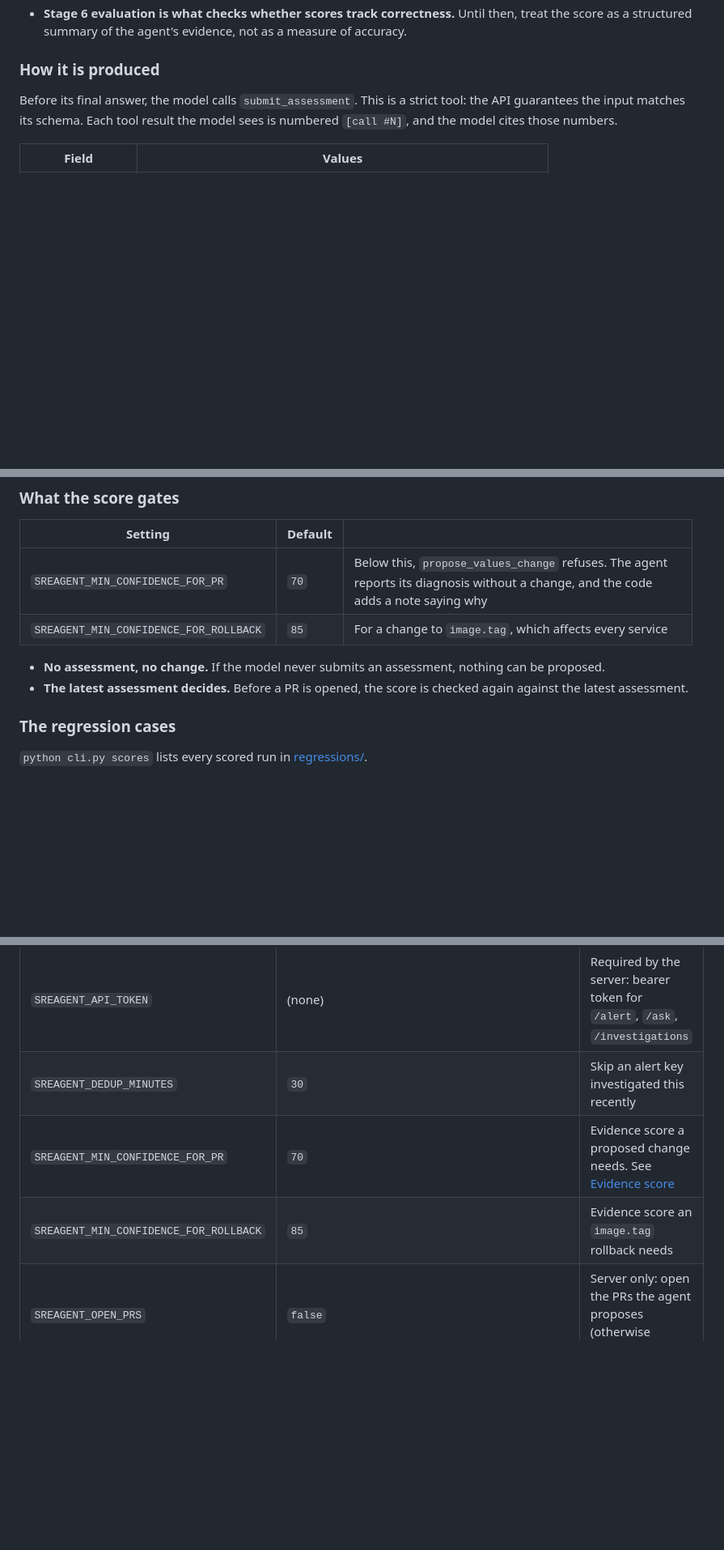
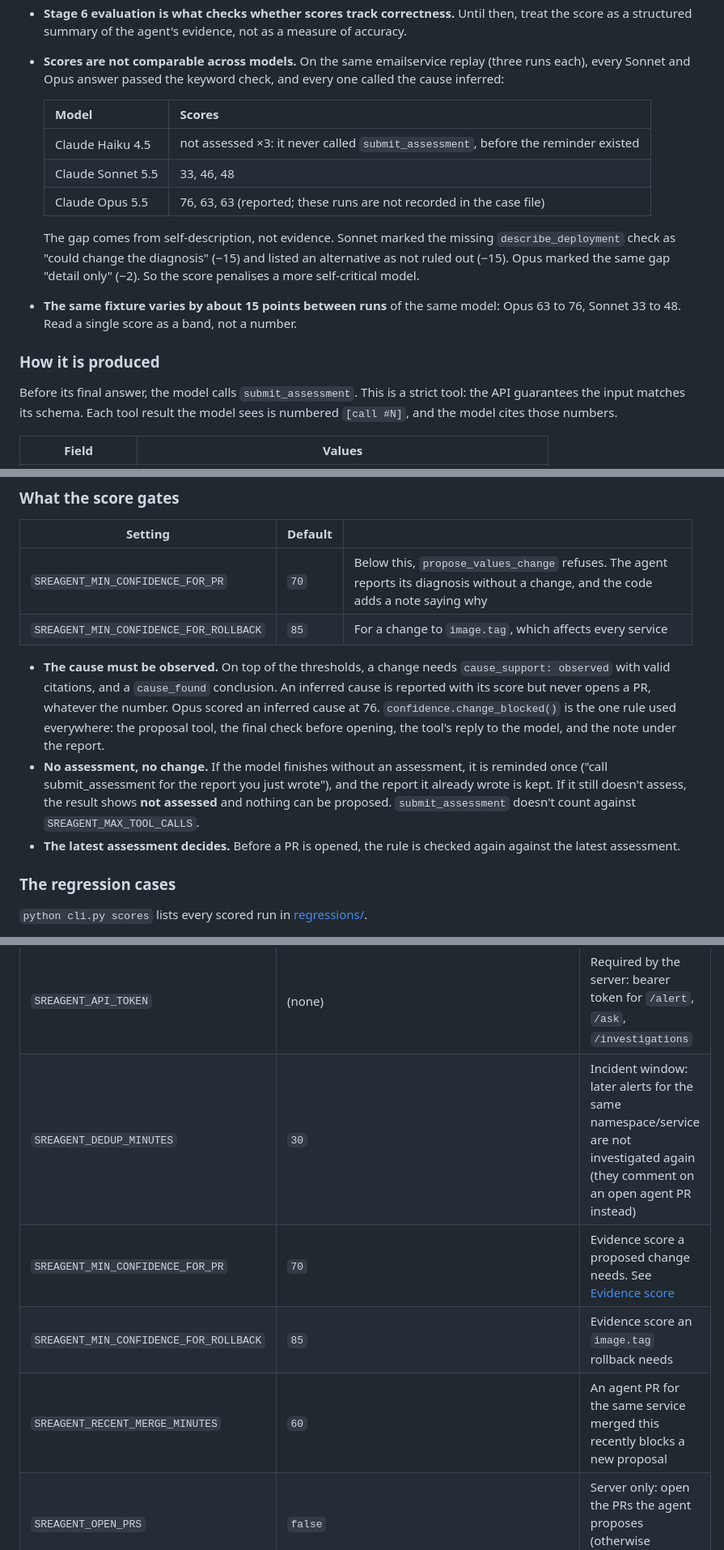
Before and after one commit to kolade86/online-boutique-aws-eks, a Markdown page: src/sreagent/README.md, 3 parts joined by grey strips. Shown at 81% size. GitHub-like rendering; blank space fills up the shorter version.

```diff
--- a/src/sreagent/README.md
+++ b/src/sreagent/README.md
@@ -583,6 +601,23 @@ pull request body, and the code's note when no change is proposed.
 - **Stage 6 evaluation is what checks whether scores track correctness.**
   Until then, treat the score as a structured summary of the agent's
   evidence, not as a measure of accuracy.
+- **Scores are not comparable across models.** On the same emailservice
+  replay (three runs each), every Sonnet and Opus answer passed the keyword
+  check, and every one called the cause inferred:
+
+  | Model | Scores |
+  |---|---|
+  | Claude Haiku 4.5 | not assessed ×3: it never called `submit_assessment`, before the reminder existed |
+  | Claude Sonnet 5.5 | 33, 46, 48 |
+  | Claude Opus 5.5 | 76, 63, 63 (reported; these runs are not recorded in the case file) |
+
+  The gap comes from self-description, not evidence. Sonnet marked the
+  missing `describe_deployment` check as "could change the diagnosis" (−15)
+  and listed an alternative as not ruled out (−15). Opus marked the same gap
+  "detail only" (−2). So the score penalises a more self-critical model.
+- **The same fixture varies by about 15 points between runs** of the same
+  model: Opus 63 to 76, Sonnet 33 to 48. Read a single score as a band, not
+  a number.
 
 ### How it is produced
 
@@ -637,9 +672,19 @@ making new tool calls. Every submission and its score is kept, both in
 | `SREAGENT_MIN_CONFIDENCE_FOR_PR` | `70` | Below this, `propose_values_change` refuses. The agent reports its diagnosis without a change, and the code adds a note saying why |
 | `SREAGENT_MIN_CONFIDENCE_FOR_ROLLBACK` | `85` | For a change to `image.tag`, which affects every service |
 
-- **No assessment, no change.** If the model never submits an assessment,
-  nothing can be proposed.
-- **The latest assessment decides.** Before a PR is opened, the score is
+- **The cause must be observed.** On top of the thresholds, a change needs
+  `cause_support: observed` with valid citations, and a `cause_found`
+  conclusion. An inferred cause is reported with its score but never opens a
+  PR, whatever the number. Opus scored an inferred cause at 76.
+  `confidence.change_blocked()` is the one rule used everywhere: the proposal
+  tool, the final check before opening, the tool's reply to the model, and
+  the note under the report.
+- **No assessment, no change.** If the model finishes without an assessment,
+  it is reminded once ("call submit_assessment for the report you just
+  wrote"), and the report it already wrote is kept. If it still doesn't
+  assess, the result shows **not assessed** and nothing can be proposed.
+  `submit_assessment` doesn't count against `SREAGENT_MAX_TOOL_CALLS`.
+- **The latest assessment decides.** Before a PR is opened, the rule is
   checked again against the latest assessment.
 
 ### The regression cases
@@ -726,9 +792,10 @@ tool fixes that let Sonnet 5.5 pass.
 | `SREAGENT_MAX_TOKENS` | `16000` | Max output tokens per model turn. Includes Sonnet 5.5's thinking |
 | `SREAGENT_TOOL_OUTPUT_MAX_CHARS` | `6000` | Each tool result is cut to this length |
 | `SREAGENT_API_TOKEN` | (none) | Required by the server: bearer token for `/alert`, `/ask`, `/investigations` |
-| `SREAGENT_DEDUP_MINUTES` | `30` | Skip an alert key investigated this recently |
+| `SREAGENT_DEDUP_MINUTES` | `30` | Incident window: later alerts for the same namespace/service are not investigated again (they comment on an open agent PR instead) |
 | `SREAGENT_MIN_CONFIDENCE_FOR_PR` | `70` | Evidence score a proposed change needs. See [Evidence score](#evidence-score) |
 | `SREAGENT_MIN_CONFIDENCE_FOR_ROLLBACK` | `85` | Evidence score an `image.tag` rollback needs |
+| `SREAGENT_RECENT_MERGE_MINUTES` | `60` | An agent PR for the same service merged this recently blocks a new proposal |
 | `SREAGENT_OPEN_PRS` | `false` | Server only: open the PRs the agent proposes (otherwise `dry_run`) |
 | `PORT` | `8080` | Server port |
 | `GITHUB_BRANCH` | `main` | |
```
Also changed, not shown: other parts of src/sreagent/README.md (+56 -17 lines).
